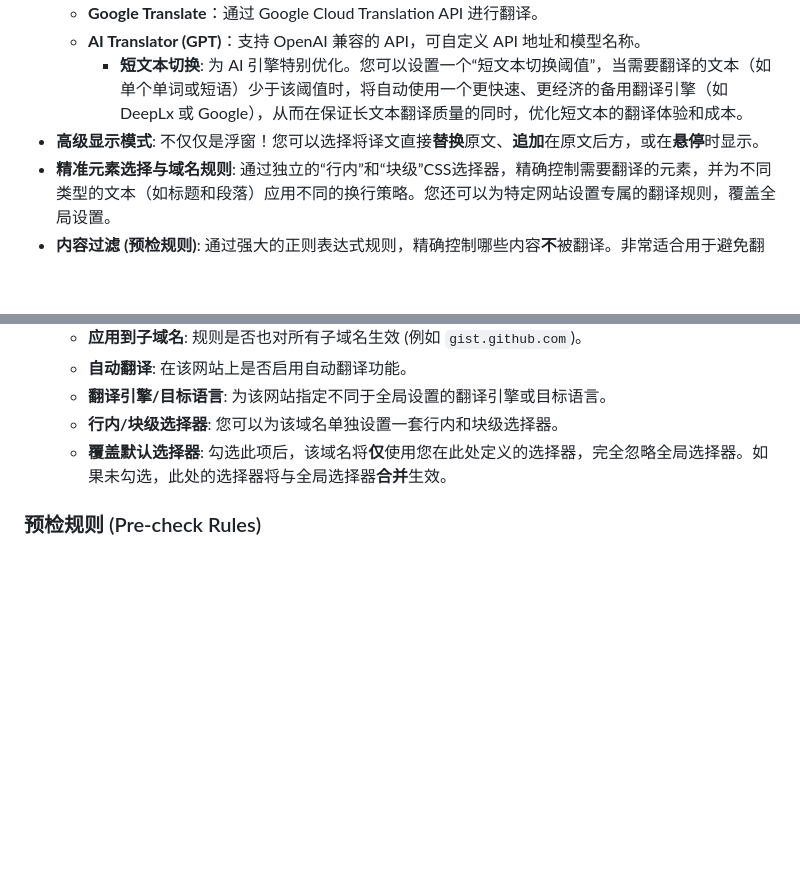
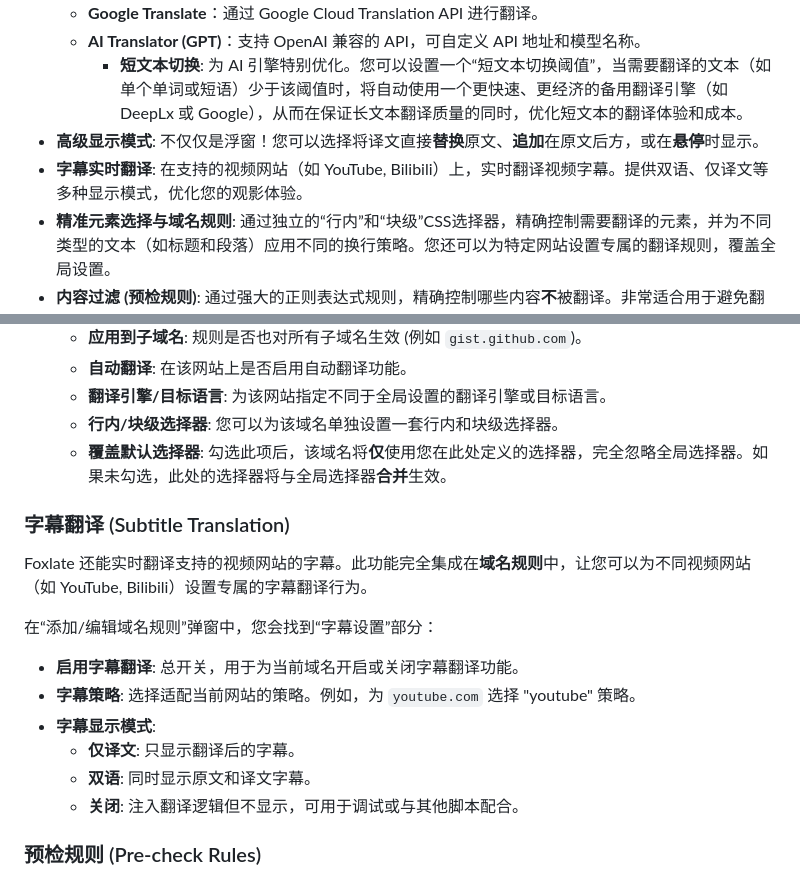
Before and after one commit to sanniou/Foxlate, a Markdown page: README.md, 2 parts joined by grey strips. GitHub-like rendering; blank space fills up the shorter version.

Commit message:
feat: add subtitle real-time translation feature

```diff
--- a/README.md
+++ b/README.md
@@ -11,6 +11,7 @@
   - **AI Translator (GPT)**：支持 OpenAI 兼容的 API，可自定义 API 地址和模型名称。
     - **短文本切换**: 为 AI 引擎特别优化。您可以设置一个“短文本切换阈值”，当需要翻译的文本（如单个单词或短语）少于该阈值时，将自动使用一个更快速、更经济的备用翻译引擎（如 DeepLx 或 Google），从而在保证长文本翻译质量的同时，优化短文本的翻译体验和成本。
 - **高级显示模式**: 不仅仅是浮窗！您可以选择将译文直接**替换**原文、**追加**在原文后方，或在**悬停**时显示。
+- **字幕实时翻译**: 在支持的视频网站（如 YouTube, Bilibili）上，实时翻译视频字幕。提供双语、仅译文等多种显示模式，优化您的观影体验。
 - **精准元素选择与域名规则**: 通过独立的“行内”和“块级”CSS选择器，精确控制需要翻译的元素，并为不同类型的文本（如标题和段落）应用不同的换行策略。您还可以为特定网站设置专属的翻译规则，覆盖全局设置。
 - **内容过滤 (预检规则)**: 通过强大的正则表达式规则，精确控制哪些内容**不**被翻译。非常适合用于避免翻译代码、专有名词或特定格式的文本。
 - **键盘快捷键**:
@@ -148,6 +149,19 @@
   - **行内/块级选择器**: 您可以为该域名单独设置一套行内和块级选择器。
   - **覆盖默认选择器**: 勾选此项后，该域名将**仅**使用您在此处定义的选择器，完全忽略全局选择器。如果未勾选，此处的选择器将与全局选择器**合并**生效。
 
+### 字幕翻译 (Subtitle Translation)
+
+Foxlate 还能实时翻译支持的视频网站的字幕。此功能完全集成在**域名规则**中，让您可以为不同视频网站（如 YouTube, Bilibili）设置专属的字幕翻译行为。
+
+在“添加/编辑域名规则”弹窗中，您会找到“字幕设置”部分：
+
+-   **启用字幕翻译**: 总开关，用于为当前域名开启或关闭字幕翻译功能。
+-   **字幕策略**: 选择适配当前网站的策略。例如，为 `youtube.com` 选择 "youtube" 策略。
+-   **字幕显示模式**:
+    -   **仅译文**: 只显示翻译后的字幕。
+    -   **双语**: 同时显示原文和译文字幕。
+    -   **关闭**: 注入翻译逻辑但不显示，可用于调试或与其他脚本配合。
+
 ### 预检规则 (Pre-check Rules)
 
 预检规则是一个强大的内容过滤器。在文本被发送到翻译引擎之前，它会根据您定义的正则表达式 (Regex) 规则进行检查，以决定是否应该跳过翻译。这对于避免翻译代码、专有名词、URL 等内容非常有用。
```
